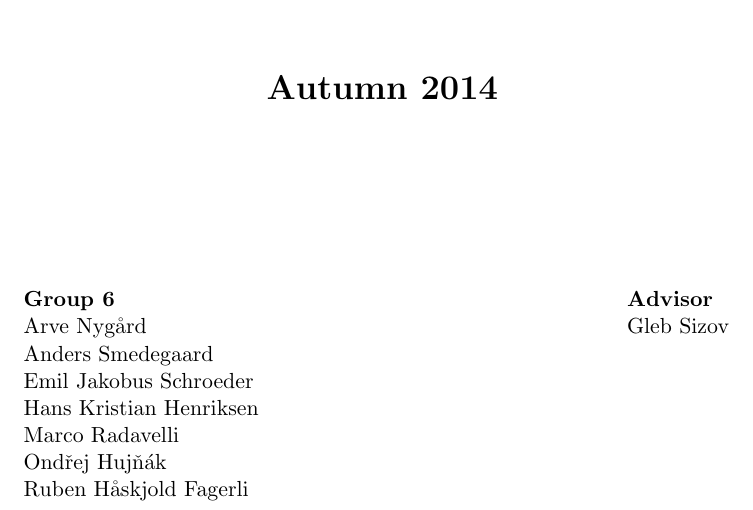
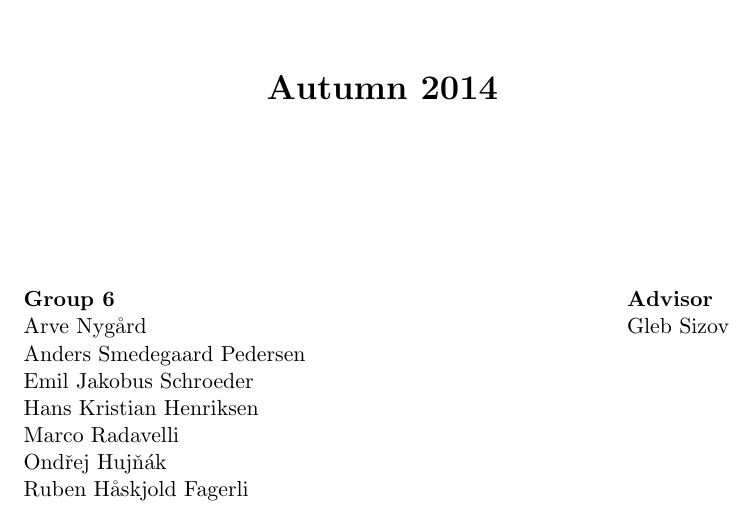
Before and after one commit to kproj6/prestudy, a LaTeX thesis (kproj6-doc.tex): part of page 1 of 15, cut so that both start at the same text. Compiled offline with pdfLaTeX.

Commit message:
Corrected my name

```diff
--- a/kproj6-doc.tex
+++ b/kproj6-doc.tex
@@ -33,7 +33,7 @@
 \begin{tabular*}{\textwidth}{@{\extracolsep{\fill}} l l}
 \textbf{Group 6} & \textbf{Advisor} \\
 Arve Nygård & Gleb Sizov \\
-Anders Smedegaard & \\
+Anders Smedegaard Pedersen & \\
 Emil Jakobus Schroeder & \\
 Hans Kristian Henriksen & \\
 Marco Radavelli & \\
```
